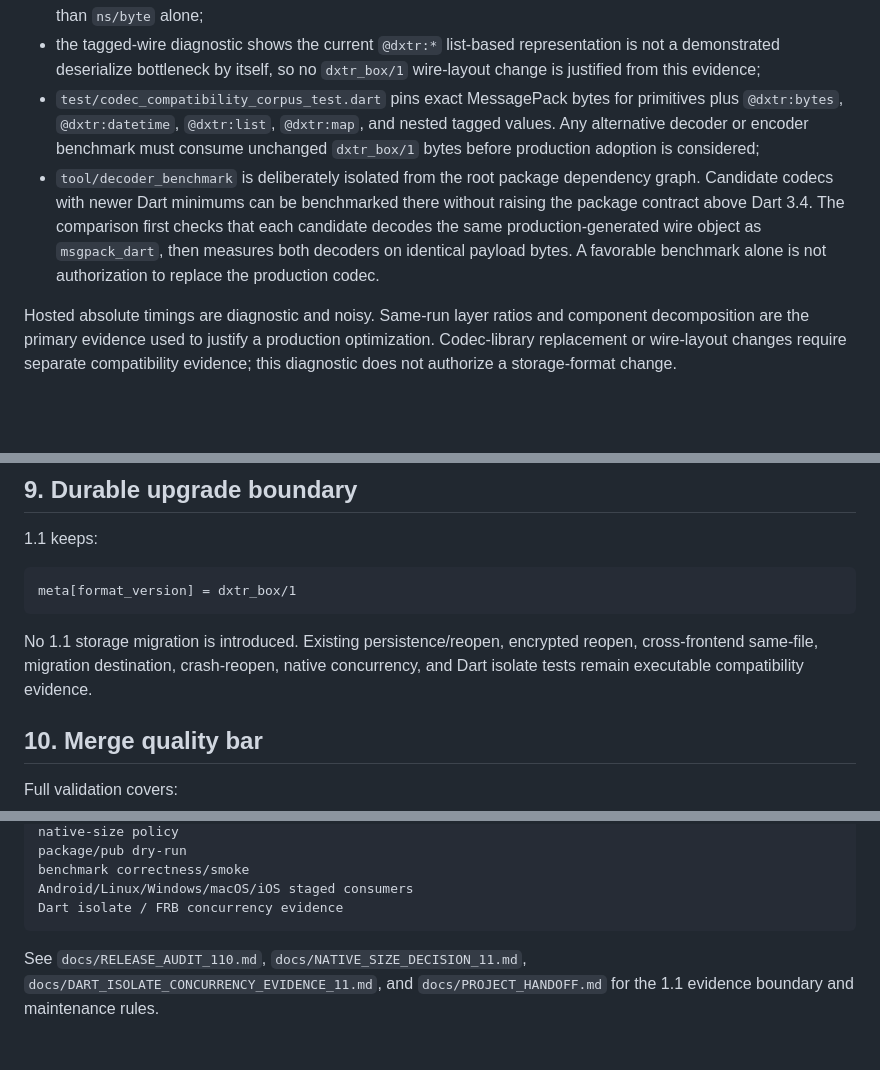
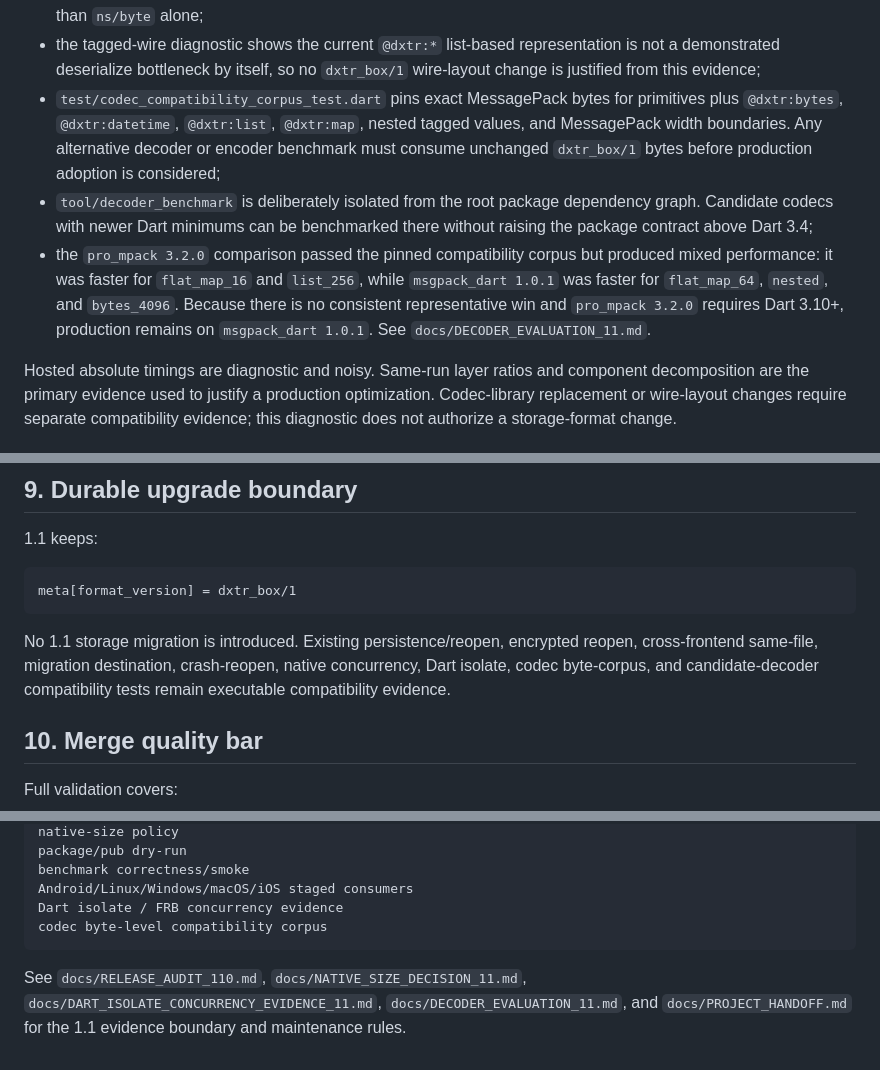
Before and after one commit to dexter-cnx/dxtr_box, a Markdown page: docs/CODE_WALKTHROUGH.md, 3 parts joined by grey strips. Rendered like a GitHub page; blank space fills up the shorter version.

Commit message:
docs: record decoder evaluation decision
* docs: record MessagePack decoder evaluation decision

* docs: capture decoder evaluation outcome

````diff
--- a/docs/CODE_WALKTHROUGH.md
+++ b/docs/CODE_WALKTHROUGH.md
@@ -145,8 +145,9 @@ The current diagnostics establish these decisions:
 - CI retains a codec encode-copy diagnostic so the direct-return decision has same-run evidence alongside the existing read-path decomposition;
 - the MessagePack deserialize-shape diagnostic compares flat maps, nested maps, list-heavy values, string-heavy values, and byte-heavy values at multiple scales. It records encoded bytes, `ns/op`, and `ns/byte`; conclusions about structural parsing cost must be based on scaling behavior and similarly sized cases rather than `ns/byte` alone;
 - the tagged-wire diagnostic shows the current `@dxtr:*` list-based representation is not a demonstrated deserialize bottleneck by itself, so no `dxtr_box/1` wire-layout change is justified from this evidence;
-- `test/codec_compatibility_corpus_test.dart` pins exact MessagePack bytes for primitives plus `@dxtr:bytes`, `@dxtr:datetime`, `@dxtr:list`, `@dxtr:map`, and nested tagged values. Any alternative decoder or encoder benchmark must consume unchanged `dxtr_box/1` bytes before production adoption is considered;
-- `tool/decoder_benchmark` is deliberately isolated from the root package dependency graph. Candidate codecs with newer Dart minimums can be benchmarked there without raising the package contract above Dart 3.4. The comparison first checks that each candidate decodes the same production-generated wire object as `msgpack_dart`, then measures both decoders on identical payload bytes. A favorable benchmark alone is not authorization to replace the production codec.
+- `test/codec_compatibility_corpus_test.dart` pins exact MessagePack bytes for primitives plus `@dxtr:bytes`, `@dxtr:datetime`, `@dxtr:list`, `@dxtr:map`, nested tagged values, and MessagePack width boundaries. Any alternative decoder or encoder benchmark must consume unchanged `dxtr_box/1` bytes before production adoption is considered;
+- `tool/decoder_benchmark` is deliberately isolated from the root package dependency graph. Candidate codecs with newer Dart minimums can be benchmarked there without raising the package contract above Dart 3.4;
+- the `pro_mpack 3.2.0` comparison passed the pinned compatibility corpus but produced mixed performance: it was faster for `flat_map_16` and `list_256`, while `msgpack_dart 1.0.1` was faster for `flat_map_64`, `nested`, and `bytes_4096`. Because there is no consistent representative win and `pro_mpack 3.2.0` requires Dart 3.10+, production remains on `msgpack_dart 1.0.1`. See `docs/DECODER_EVALUATION_11.md`.
 
 Hosted absolute timings are diagnostic and noisy. Same-run layer ratios and component decomposition are the primary evidence used to justify a production optimization. Codec-library replacement or wire-layout changes require separate compatibility evidence; this diagnostic does not authorize a storage-format change.
 
@@ -208,7 +209,7 @@ CI runs that staged path for Android, iOS, macOS, Linux, and Windows. A separate
 meta[format_version] = dxtr_box/1
 ```
 
-No 1.1 storage migration is introduced. Existing persistence/reopen, encrypted reopen, cross-frontend same-file, migration destination, crash-reopen, native concurrency, and Dart isolate tests remain executable compatibility evidence.
+No 1.1 storage migration is introduced. Existing persistence/reopen, encrypted reopen, cross-frontend same-file, migration destination, crash-reopen, native concurrency, Dart isolate, codec byte-corpus, and candidate-decoder compatibility tests remain executable compatibility evidence.
 
 ## 10. Merge quality bar
 
@@ -228,6 +229,7 @@ package/pub dry-run
 benchmark correctness/smoke
 Android/Linux/Windows/macOS/iOS staged consumers
 Dart isolate / FRB concurrency evidence
+codec byte-level compatibility corpus
 ```
 
-See `docs/RELEASE_AUDIT_110.md`, `docs/NATIVE_SIZE_DECISION_11.md`, `docs/DART_ISOLATE_CONCURRENCY_EVIDENCE_11.md`, and `docs/PROJECT_HANDOFF.md` for the 1.1 evidence boundary and maintenance rules.
+See `docs/RELEASE_AUDIT_110.md`, `docs/NATIVE_SIZE_DECISION_11.md`, `docs/DART_ISOLATE_CONCURRENCY_EVIDENCE_11.md`, `docs/DECODER_EVALUATION_11.md`, and `docs/PROJECT_HANDOFF.md` for the 1.1 evidence boundary and maintenance rules.
````
Also changed, not shown: docs/DECODER_EVALUATION_11.md (added, +47 -0 lines).
